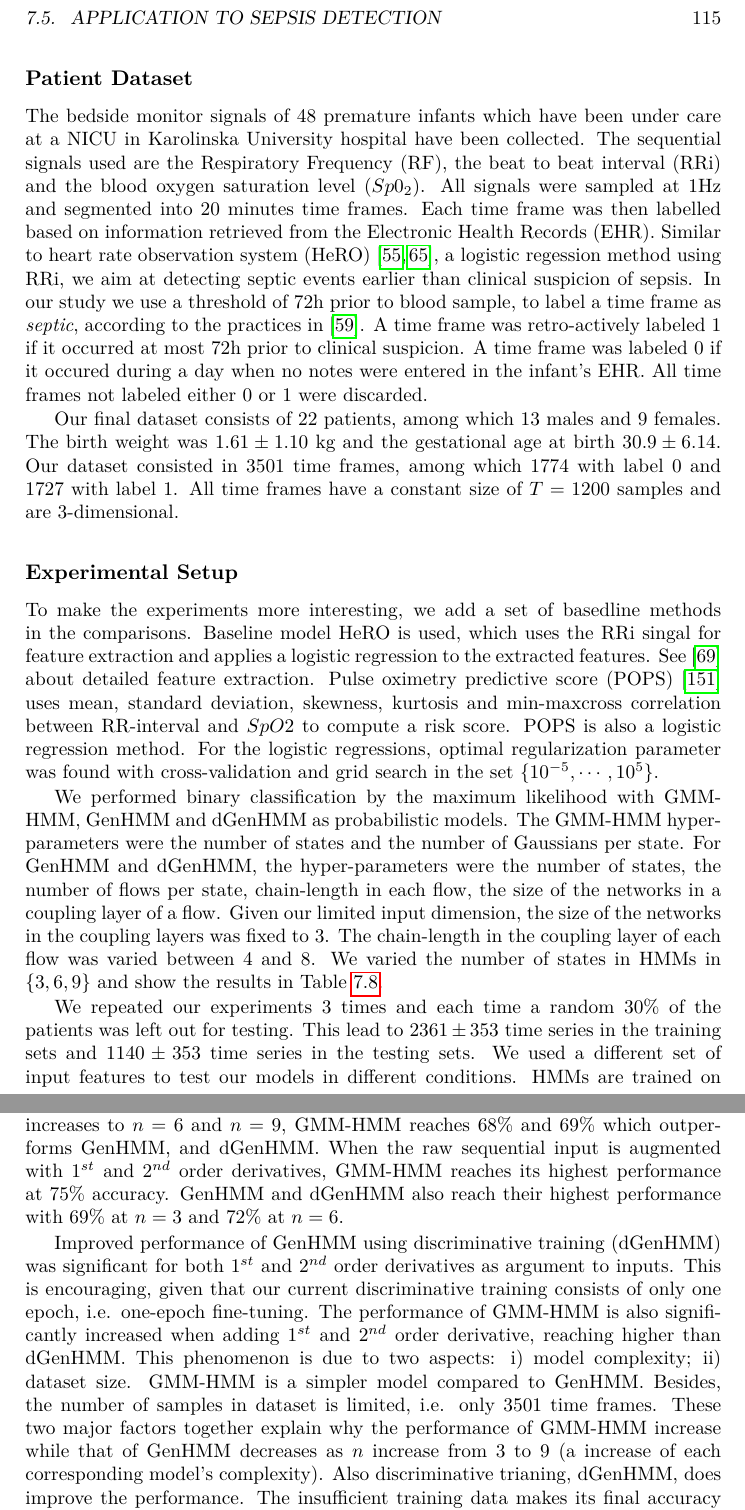
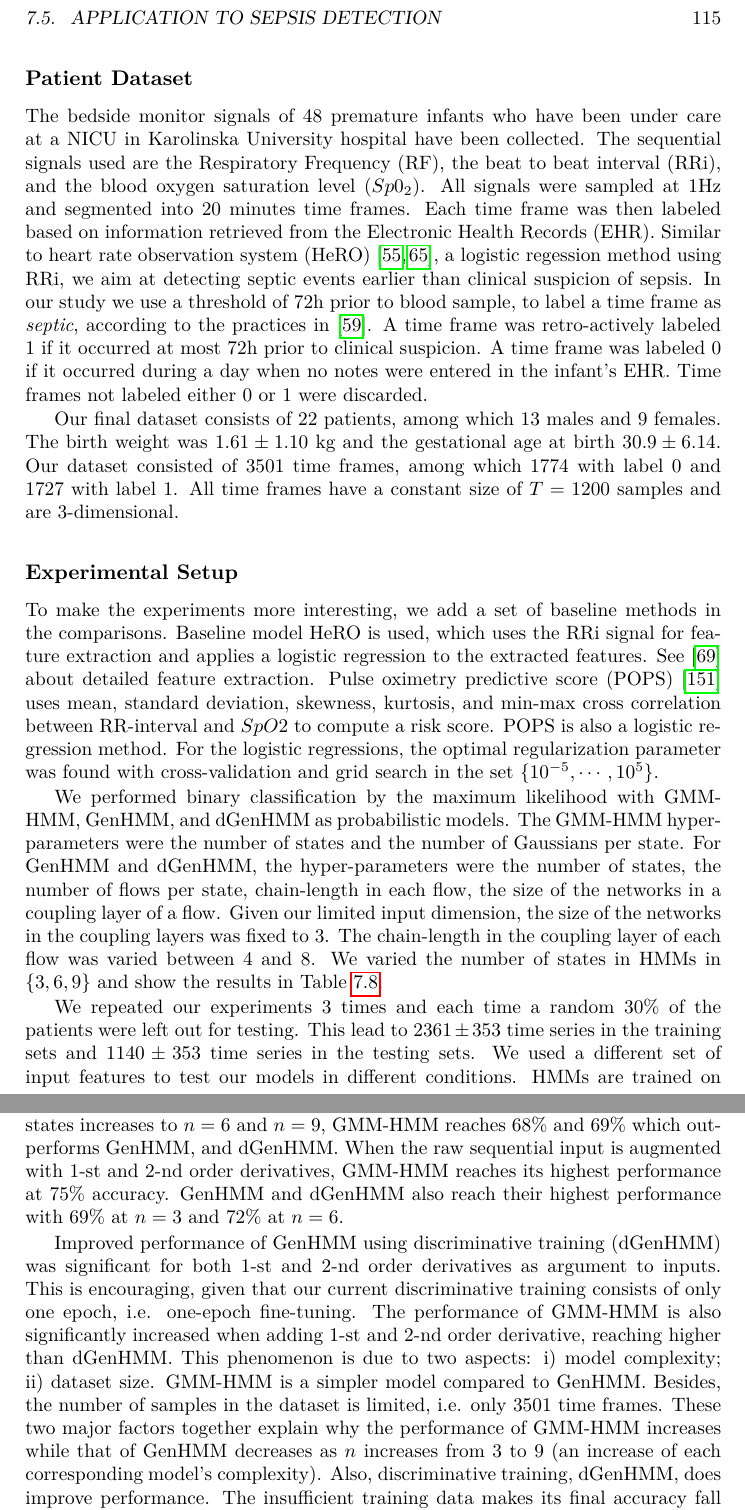
Before and after one commit to FirstHandScientist/phdthesis, a LaTeX thesis (main.tex, which reads source/chapter7/chapter7.tex): two parts of pages 129 and 131 of 169, joined at a grey line, cut so that both start at the same text. Compiled offline with pdfLaTeX.

Commit message:
grammarly check application sepsis

```diff
--- a/source/chapter7/chapter7.tex
+++ b/source/chapter7/chapter7.tex
@@ -694,36 +694,35 @@ It can be seen that the complexity in discriminative training of GenHMM increase
 The classes prior probabilities $p(\bm{H}_{i}),~i=1,2$ are infered from the training dataset. We use \textit{dGenHMM} to denote that GenHMM is finely tuned by discriminative training with objective \eqref{chpt7:eq:discriminative}, after default generative training phase.
 
 \subsection{Patient Dataset}
-The bedside monitor signals of $48$ premature infants which have been under care at a NICU in Karolinska University hospital have been collected.
-The sequential signals used are the Respiratory Frequency (RF), the beat to beat interval (RRi) and the blood oxygen saturation level ($Sp0_2$).
+The bedside monitor signals of $48$ premature infants who have been under care at a NICU in Karolinska University hospital have been collected.
+The sequential signals used are the Respiratory Frequency (RF), the beat to beat interval (RRi), and the blood oxygen saturation level ($Sp0_2$).
 All signals were sampled at $1$Hz and segmented into $20$ minutes time frames.
-Each time frame was then labelled based on information retrieved from the Electronic Health Records (EHR).
+Each time frame was then labeled based on information retrieved from the Electronic Health Records (EHR).
 Similar to heart rate observation system (HeRO) \cite{hicksHeartRateObservation2013, griffinHeartRateCharacteristics2005}, a logistic regession method using RRi, we aim at detecting septic events earlier than clinical suspicion of sepsis.
 In our study we use a threshold of $72$h prior to blood sample, to label a time frame as \textit{septic}, according to the practices in \cite{gurMathematicalAlgorithmDetection2014}.
 A time frame was retro-actively labeled $1$ if it occurred at most $72$h prior to clinical suspicion.
-A time frame was labeled $0$ if it occured during a day when no notes were entered in the infant's EHR.
-All time frames not labeled either $0$ or $1$ were discarded.
+A time frame was labeled $0$ if it occurred during a day when no notes were entered in the infant's EHR.
+Time frames not labeled either $0$ or $1$ were discarded.
 
 Our final dataset consists of $22$ patients, among which $13$ males and $9$ females.
 The birth weight was $1.61\pm1.10$ kg and the gestational age at birth $30.9\pm6.14$.
-Our dataset consisted in $3501$ time frames, among which 1774 with label $0$ and $1727$ with label $1$.
+Our dataset consisted of $3501$ time frames, among which 1774 with label $0$ and $1727$ with label $1$.
 All time frames have a constant size of $T=1200$ samples and are $3$-dimensional.
 
 \subsection{Experimental Setup}
-To make the experiments more interesting, we add a set of basedline methods in the comparisons.
-Baseline model HeRO is used, which uses the RRi singal for feature extraction and applies a logistic regression to the extracted features. See \cite{honore2020icassp} about detailed feature extraction.
-Pulse oximetry predictive score (POPS) \cite{sullivanEarlyPulseOximetry2018} uses mean, standard  deviation,  skewness,  kurtosis  and  min-maxcross correlation between RR-interval and $SpO2$ to compute a risk score. POPS is also a logistic regression method.
-For the logistic regressions, optimal regularization parameter was found with cross-validation and grid search in the set $\{10^{-5}, \cdots, 10^{5}\}$.
+To make the experiments more interesting, we add a set of baseline methods in the comparisons.
+Baseline model HeRO is used, which uses the RRi signal for feature extraction and applies a logistic regression to the extracted features. See \cite{honore2020icassp} about detailed feature extraction.
+Pulse oximetry predictive score (POPS) \cite{sullivanEarlyPulseOximetry2018} uses mean, standard deviation, skewness, kurtosis, and min-max cross correlation between RR-interval and $SpO2$ to compute a risk score. POPS is also a logistic regression method.
+For the logistic regressions, the optimal regularization parameter was found with cross-validation and grid search in the set $\{10^{-5}, \cdots, 10^{5}\}$.
 
-We performed binary classification by the maximum likelihood with GMM-HMM, GenHMM and dGenHMM as probabilistic models.
+We performed binary classification by the maximum likelihood with GMM-HMM, GenHMM, and dGenHMM as probabilistic models.
 The GMM-HMM hyper-parameters were the number of states and the number of Gaussians per state.
-% The number of Gaussians per states was varied between \{2,4,6,8,10,12\}.
 For GenHMM and dGenHMM, the hyper-parameters were the number of states, the number of flows per state, chain-length in each flow, the size of the networks in a coupling layer of a flow.
 Given our limited input dimension, the size of the networks in the coupling layers was fixed to $3$.
 The chain-length in the coupling layer of each flow was varied between $4$ and $8$.
 We varied the number of states in HMMs in $\{3,6,9\}$ and show the results in Table~\ref{table:results:HMM}.
 
-We repeated our experiments $3$ times and each time a random $30\%$ of the patients was left out for testing.
+We repeated our experiments $3$ times and each time a random $30\%$ of the patients were left out for testing.
 This lead to $2361 \pm 353$ time series in the training sets and $1140 \pm 353$ time series in the testing sets.
 We used a different set of input features to test our models in different conditions.
 HMMs are trained on raw time series and on raw time series with first and second order derivatives.
@@ -793,14 +792,14 @@ SVM and ELM both reach an accuracy of $60\%$ and comparable standard deviations
 This is lower than dGenHMM which reaches $70\%$ accuracy and outperforms both GenHMM $67\%$, and GMM-HMM $68\%$.
 These results are contrasted by the large standard deviation of dGenHMM $10\%$, which is larger than both GenHMM $4\%$ and GMM-HMM $3\%$.
 When the number of states increases to $n=6$ and $n=9$, GMM-HMM reaches $68\%$ and $69\%$ which outperforms GenHMM, and dGenHMM.
-When the raw sequential input is augmented with $1^{st}$ and $2^{nd}$ order derivatives, GMM-HMM reaches its highest performance at $75\%$ accuracy.
+When the raw sequential input is augmented with $1$-{st} and $2$-{nd} order derivatives, GMM-HMM reaches its highest performance at $75\%$ accuracy.
 GenHMM and dGenHMM also reach their highest performance with $69\%$ at $n=3$ and $72\%$ at $n=6$.
 
-Improved performance of GenHMM using discriminative training (dGenHMM) was significant for both $1^{st}$ and $2^{nd}$ order derivatives as argument to inputs.
+Improved performance of GenHMM using discriminative training (dGenHMM) was significant for both $1$-{st} and $2$-{nd} order derivatives as argument to inputs.
 This is encouraging, given that our current discriminative training consists of only one epoch, i.e. one-epoch fine-tuning.
-The performance of GMM-HMM is also significantly increased when adding $1^{st}$ and $2^{nd}$ order derivative, reaching higher than dGenHMM.
-This phenomenon is due to two aspects: i) model complexity; ii) dataset size. GMM-HMM is a simpler model compared to GenHMM. Besides, the number of samples in dataset is limited, i.e. only $3501$ time frames. These two major factors together explain why the performance of GMM-HMM increase while that of GenHMM decreases as $n$ increase from $3$ to $9$ (a increase of each corresponding model's complexity).
-Also discriminative trianing, dGenHMM, does improve the performance. The insufficient training data makes its final accuracy fall behind the much simpler model GMM-HMM.
+The performance of GMM-HMM is also significantly increased when adding $1$-{st} and $2$-{nd} order derivative, reaching higher than dGenHMM.
+This phenomenon is due to two aspects: i) model complexity; ii) dataset size. GMM-HMM is a simpler model compared to GenHMM. Besides, the number of samples in the dataset is limited, i.e. only $3501$ time frames. These two major factors together explain why the performance of GMM-HMM increases while that of GenHMM decreases as $n$ increases from $3$ to $9$ (an increase of each corresponding model's complexity).
+Also, discriminative training, dGenHMM, does improve performance. The insufficient training data makes its final accuracy fall behind the much simpler model GMM-HMM.
 
 \section{Summary}
 In this chapter, we discussed the representation and learning of a temporal model. With the simplification of Markov assumption and the concept of template, the HMMs, as simplified dynamic Bayesian networks, have a good balance between representation power and computation efficiency. Thus, they have been widely used in disciplines in practice. The modeling expressivity is further enriched by the introduction of normalizing flows. The developed GenHMM is a generic model and allows large freedom of customization, which can be employed for practical applications such as the demonstrated speech recognition and sepsis detection. Due to the presence of hidden variables, the learning of GenHMM is carried out within expectation maximization framework. Adaption is made to accommodate the neural network implementation of normalizing flows and large datasets in parameter learning.
```
Also changed, not shown: source/chapter7/chapter7.tex (4 more changed lines).
